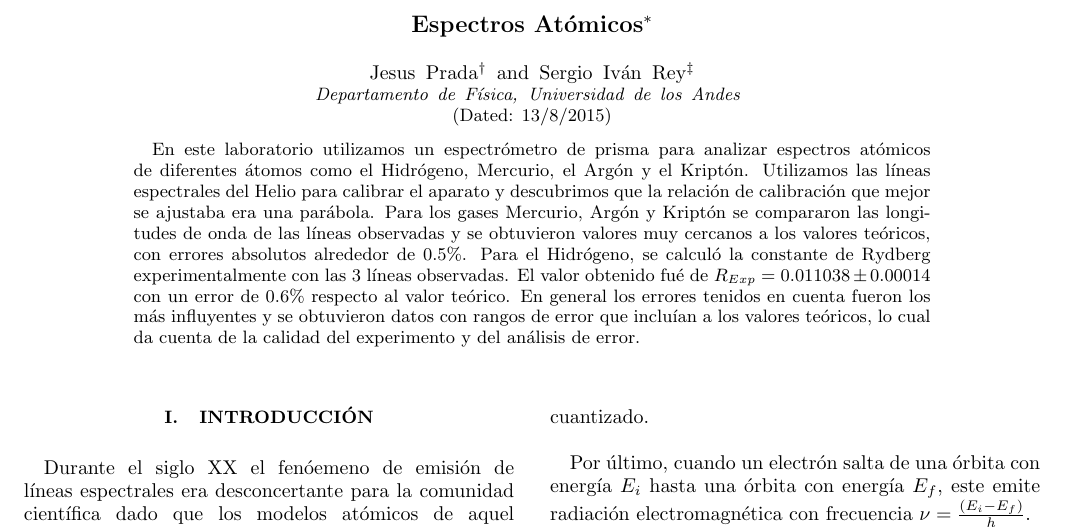
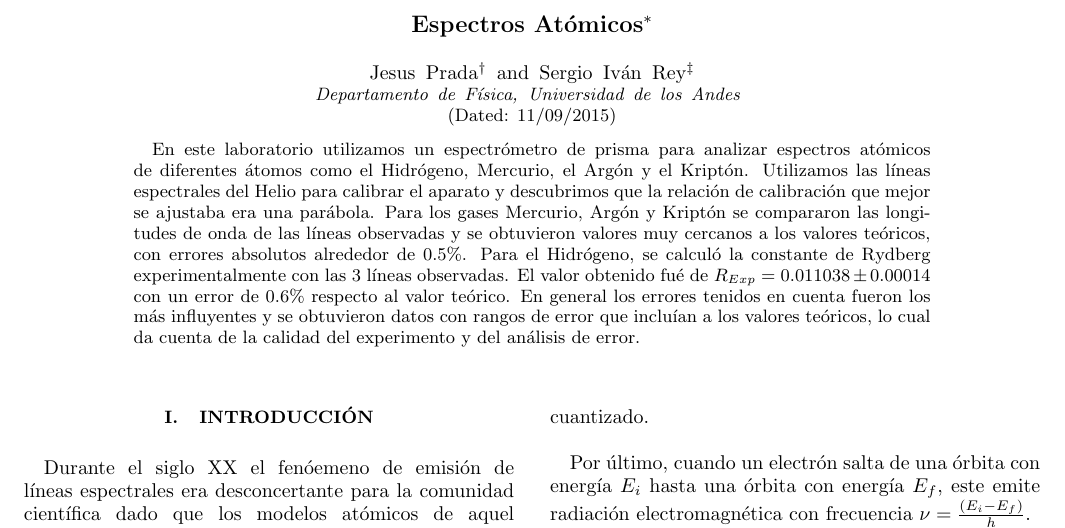
Before and after one commit to jdprada1760/Laboratorio-Intermedio, a LaTeX paper (Espectros_Atomicos/informeFinal.tex): part of page 1 of 5, cut so that both start at the same text. Compiled offline with pdfLaTeX.

Commit message:
Informe final

```diff
--- a/Espectros_Atomicos/informeFinal.tex
+++ b/Espectros_Atomicos/informeFinal.tex
@@ -72,7 +72,7 @@
  Departamento de Física, Universidad de los Andes
 }%
 
-\date{13/8/2015}% It is always \today, today,
+\date{11/09/2015}% It is always \today, today,
              %  but any date may be explicitly specified
 
 \begin{abstract}
```
Also changed, not shown: Espectros_Atomicos/informeFinal.pdf.
